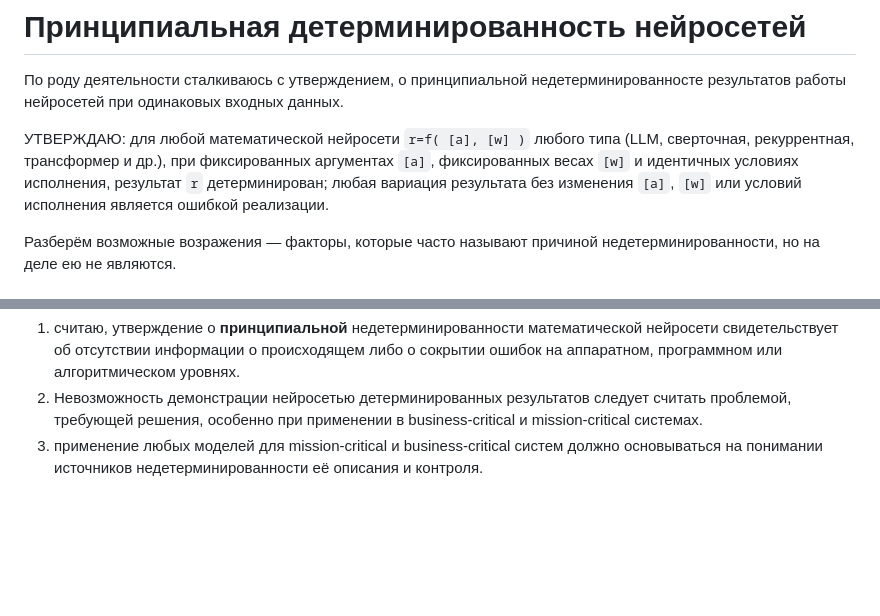
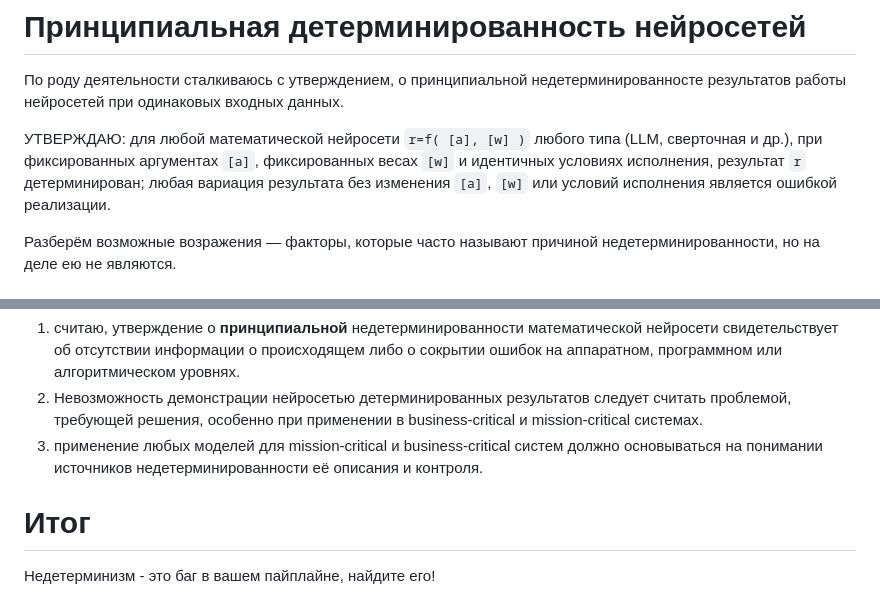
Before and after one commit to johnthesmith/scraps, a Markdown page: ru/nn-determinism.md, 2 parts joined by grey strips. Drawn GitHub-style; blank space fills up the shorter version.

Commit message:
Auto commit

```diff
--- a/ru/nn-determinism.md
+++ b/ru/nn-determinism.md
@@ -5,10 +5,10 @@
 данных.
 
 УТВЕРЖДАЮ: для любой математической нейросети `r=f( [a], [w] )` любого типа
-(LLM, сверточная, рекуррентная, трансформер и др.), при фиксированных аргументах
-`[a]`, фиксированных весах `[w]` и идентичных условиях исполнения, результат `r`
-детерминирован; любая вариация результата без изменения `[a]`, `[w]` или условий
-исполнения является ошибкой реализации.
+(LLM, сверточная и др.), при фиксированных аргументах `[a]`, фиксированных весах
+`[w]` и идентичных условиях исполнения, результат `r` детерминирован; любая
+вариация результата без изменения `[a]`, `[w]` или условий исполнения является
+ошибкой реализации.
 
 Разберём возможные возражения — факторы, которые часто называют причиной
 недетерминированности, но на деле ею не являются.
@@ -125,3 +125,9 @@ business-critical и mission-critical системах.
 3. применение любых моделей для mission-critical и business-critical систем
 должно основываться на понимании источников недетерминированности её описания и
 контроля.
+
+
+
+# Итог
+
+Недетерминизм - это баг в вашем пайплайне, найдите его!
```
